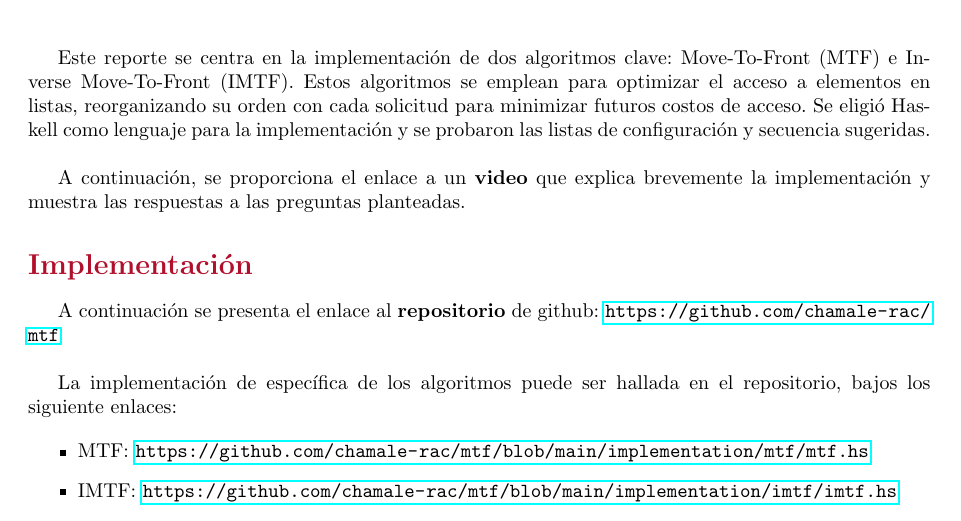
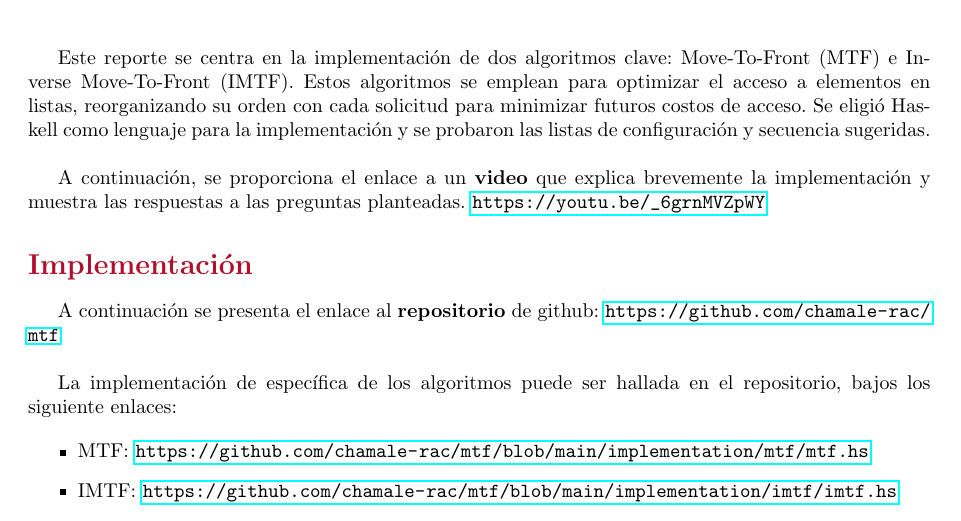
Before and after one commit to chamale-rac/mtf, a LaTeX document (main.tex, which reads sections/introduction.tex): part of page 1 of 5, cut so that both start at the same text. Compiled offline with pdfLaTeX.

Commit message:
Updates from Overleaf

```diff
--- a/sections/introduction.tex
+++ b/sections/introduction.tex
@@ -1,3 +1,3 @@
 Este reporte se centra en la implementación de dos algoritmos clave: Move-To-Front (MTF) e Inverse Move-To-Front (IMTF). Estos algoritmos se emplean para optimizar el acceso a elementos en listas, reorganizando su orden con cada solicitud para minimizar futuros costos de acceso. Se eligió Haskell como lenguaje para la implementación y se probaron las listas de configuración y secuencia sugeridas.\\
 
-A continuación, se proporciona el enlace a un \textbf{video} que explica brevemente la implementación y muestra las respuestas a las preguntas planteadas.
+A continuación, se proporciona el enlace a un \textbf{video} que explica brevemente la implementación y muestra las respuestas a las preguntas planteadas. \url{https://youtu.be/_6grnMVZpWY}
```
